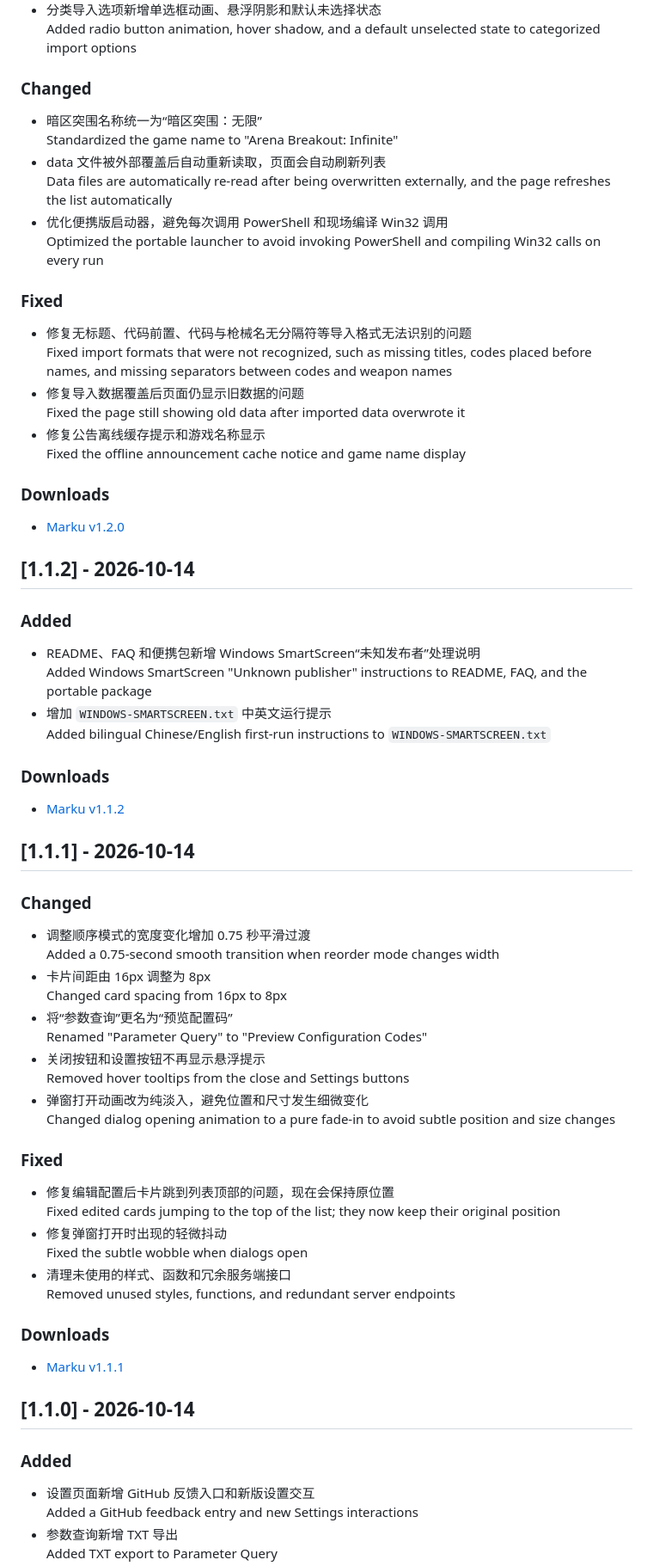
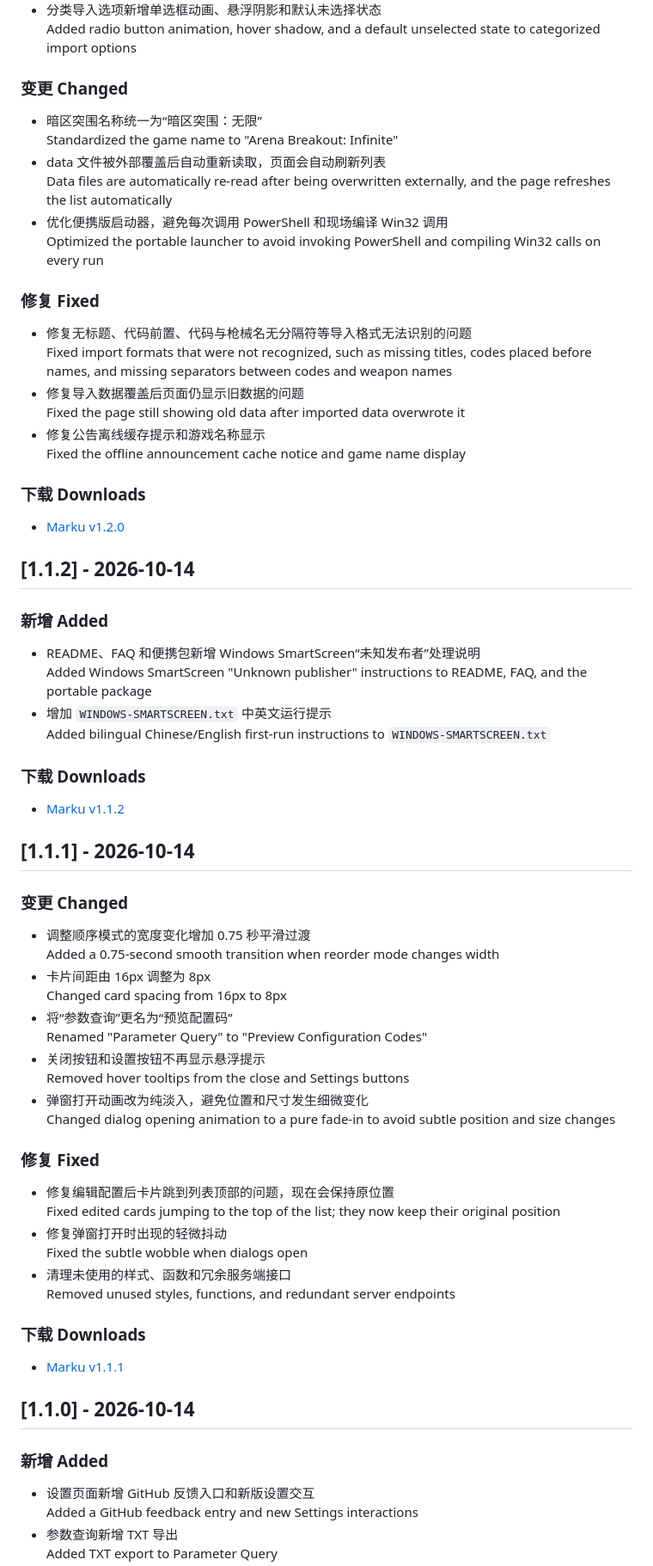
Before and after one commit to 26434288-a11y/marku-fps-config-code-library, a Markdown page: CHANGELOG.md, the part around one of its changes. Shown at 86% size. Rendered like a GitHub page.

```diff
--- a/CHANGELOG.md
+++ b/CHANGELOG.md
@@ -46,36 +46,36 @@ Important updates to this project are recorded in this file.
 - 设置新增“打开文件所在位置”，使用原生启动器快速打开并置前资源管理器<br>Added "Open file location" in Settings, using the native launcher to quickly open and focus File Explorer
 - 分类导入选项新增单选框动画、悬浮阴影和默认未选择状态<br>Added radio button animation, hover shadow, and a default unselected state to categorized import options
 
-### Changed
+### 变更 Changed
 
 - 暗区突围名称统一为“暗区突围：无限”<br>Standardized the game name to "Arena Breakout: Infinite"
 - data 文件被外部覆盖后自动重新读取，页面会自动刷新列表<br>Data files are automatically re-read after being overwritten externally, and the page refreshes the list automatically
 - 优化便携版启动器，避免每次调用 PowerShell 和现场编译 Win32 调用<br>Optimized the portable launcher to avoid invoking PowerShell and compiling Win32 calls on every run
 
-### Fixed
+### 修复 Fixed
 
 - 修复无标题、代码前置、代码与枪械名无分隔符等导入格式无法识别的问题<br>Fixed import formats that were not recognized, such as missing titles, codes placed before names, and missing separators between codes and weapon names
 - 修复导入数据覆盖后页面仍显示旧数据的问题<br>Fixed the page still showing old data after imported data overwrote it
 - 修复公告离线缓存提示和游戏名称显示<br>Fixed the offline announcement cache notice and game name display
 
-### Downloads
+### 下载 Downloads
 
 - [Marku v1.2.0](https://github.com/26434288-a11y/marku-fps-config-code-library/releases/tag/v1.2.0)
 
 ## [1.1.2] - 2026-10-14
 
-### Added
+### 新增 Added
 
 - README、FAQ 和便携包新增 Windows SmartScreen“未知发布者”处理说明<br>Added Windows SmartScreen "Unknown publisher" instructions to README, FAQ, and the portable package
 - 增加 `WINDOWS-SMARTSCREEN.txt` 中英文运行提示<br>Added bilingual Chinese/English first-run instructions to `WINDOWS-SMARTSCREEN.txt`
 
-### Downloads
+### 下载 Downloads
 
 - [Marku v1.1.2](https://github.com/26434288-a11y/marku-fps-config-code-library/releases/tag/v1.1.2)
 
 ## [1.1.1] - 2026-10-14
 
-### Changed
+### 变更 Changed
 
 - 调整顺序模式的宽度变化增加 0.75 秒平滑过渡<br>Added a 0.75-second smooth transition when reorder mode changes width
 - 卡片间距由 16px 调整为 8px<br>Changed card spacing from 16px to 8px
@@ -83,19 +83,19 @@ Important updates to this project are recorded in this file.
 - 关闭按钮和设置按钮不再显示悬浮提示<br>Removed hover tooltips from the close and Settings buttons
 - 弹窗打开动画改为纯淡入，避免位置和尺寸发生细微变化<br>Changed dialog opening animation to a pure fade-in to avoid subtle position and size changes
 
-### Fixed
+### 修复 Fixed
 
 - 修复编辑配置后卡片跳到列表顶部的问题，现在会保持原位置<br>Fixed edited cards jumping to the top of the list; they now keep their original position
 - 修复弹窗打开时出现的轻微抖动<br>Fixed the subtle wobble when dialogs open
 - 清理未使用的样式、函数和冗余服务端接口<br>Removed unused styles, functions, and redundant server endpoints
 
-### Downloads
+### 下载 Downloads
 
 - [Marku v1.1.1](https://github.com/26434288-a11y/marku-fps-config-code-library/releases/tag/v1.1.1)
 
 ## [1.1.0] - 2026-10-14
 
-### Added
+### 新增 Added
 
 - 设置页面新增 GitHub 反馈入口和新版设置交互<br>Added a GitHub feedback entry and new Settings interactions
 - 参数查询新增 TXT 导出<br>Added TXT export to Parameter Query
```
Also changed, not shown: other parts of CHANGELOG.md (+10 -10 lines).
